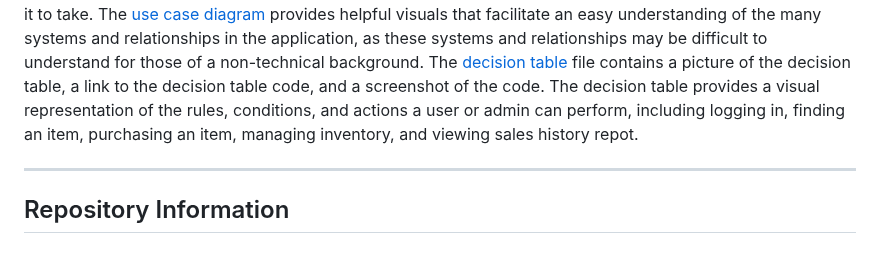
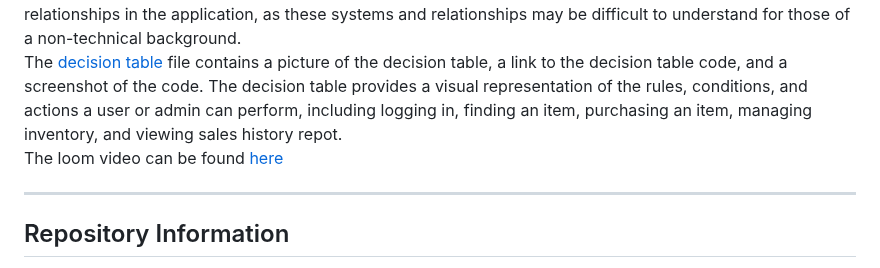
Before and after one commit to Krogers48/swe-3313-fall-2025-team-12, a Markdown page: README.md, the part around the change. GitHub-like rendering.

Commit message:
Update formatting on README

```diff
--- a/README.md
+++ b/README.md
@@ -91,6 +91,7 @@ Our detailed requirements will be available in the [`/requirements'](./requireme
 In the [README.md](./requirements/README.md) file of the '/requirements' folder, you will find the program requirements sorted into Versions, Epics, and Stories, allowing for an easy understanding of what we believe - based on our interview with you - you want the product to be. In this file, you can also see the priority, estimated effort, type, and description we gave all of the requirements, so you can understand how we are thinking about this application, and how long we expect it to take.
 The [use case diagram](./requirements/use-case.md) provides helpful visuals that facilitate an easy understanding of the many systems and relationships in the application, as these systems and relationships may be difficult to understand for those of a non-technical background.
 The [decision table](./requirements/decision.md) file contains a picture of the decision table, a link to the decision table code, and a screenshot of the code. The decision table provides a visual representation of the rules, conditions, and actions a user or admin can perform, including logging in, finding an item, purchasing an item, managing inventory, and viewing sales history repot.
+The loom video can be found [here](./requirements)
 
 ---
 
```
